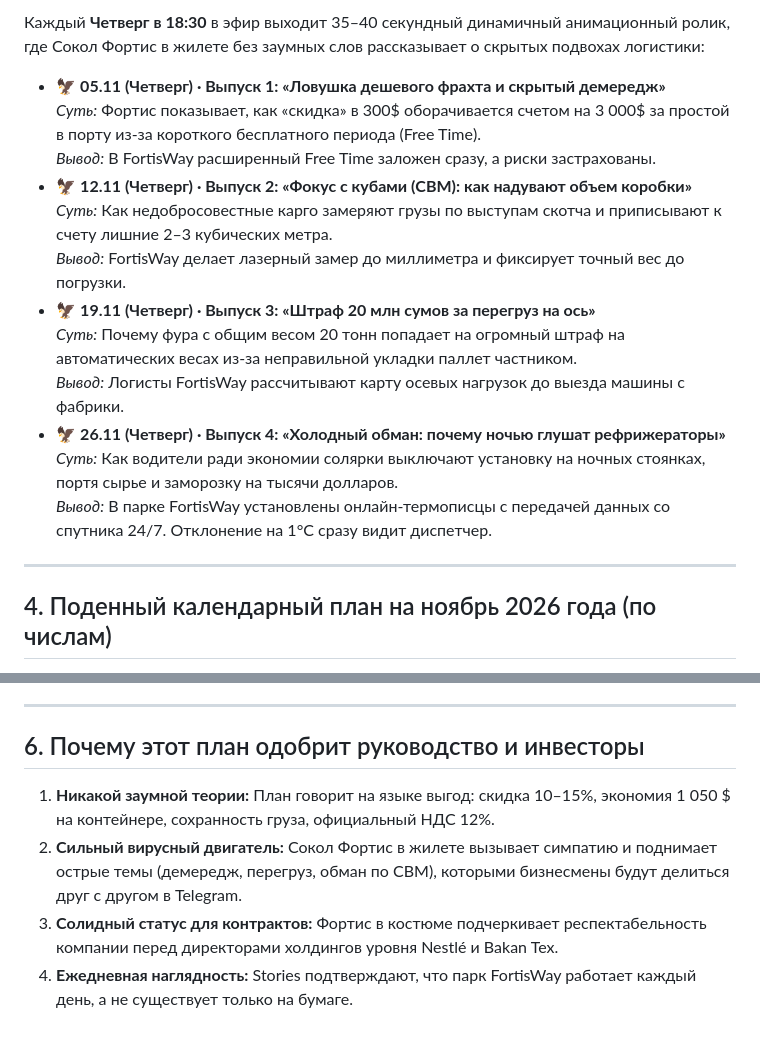
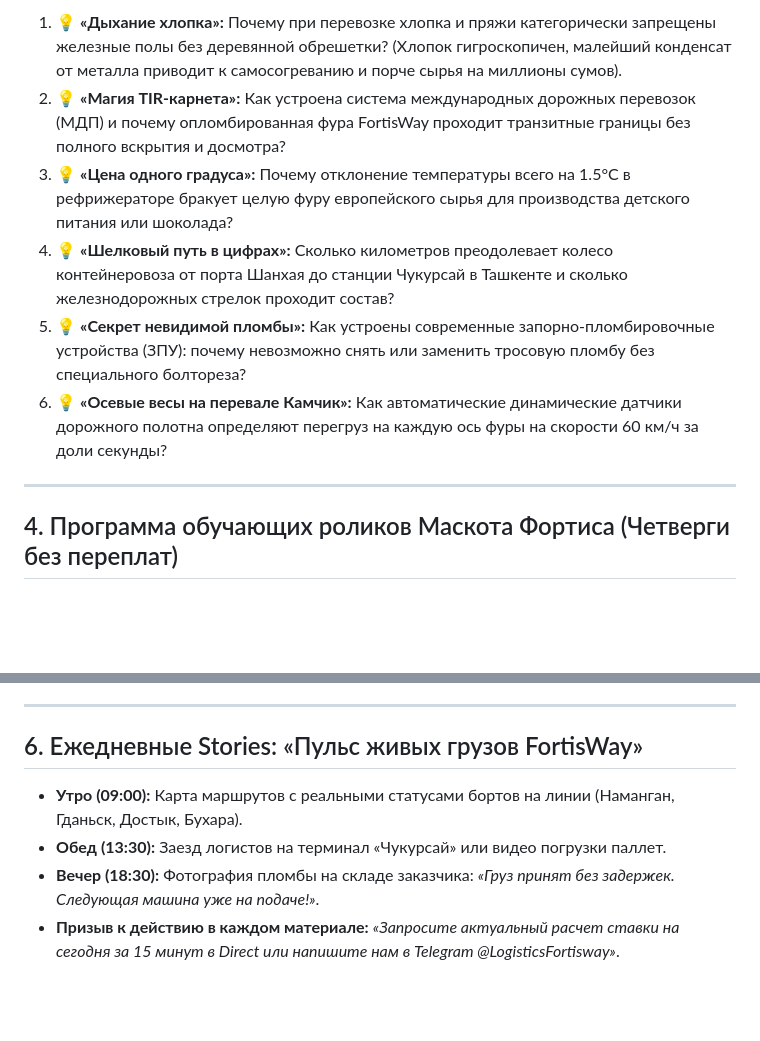
Before and after one commit to kurbanovabdulhakim/Fortis-way, a Markdown page: docs/Marketing_Plan_November_2026.md, 2 parts joined by grey strips. GitHub-like rendering; blank space fills up the shorter version.

```diff
--- a/docs/Marketing_Plan_November_2026.md
+++ b/docs/Marketing_Plan_November_2026.md
@@ -35,20 +32,12 @@
 
-Каждый **Четверг в 18:30** в эфир выходит 35–40 секундный динамичный анимационный ролик, где Сокол Фортис в жилете без заумных слов рассказывает о скрытых подвохах логистики:
-
-* 🦅 **05.11 (Четверг) · Выпуск 1: «Ловушка дешевого фрахта и скрытый демередж»**
-  *Суть:* Фортис показывает, как «скидка» в 300$ оборачивается счетом на 3 000$ за простой в порту из-за короткого бесплатного периода (Free Time).
-  *Вывод:* В FortisWay расширенный Free Time заложен сразу, а риски застрахованы.
-* 🦅 **12.11 (Четверг) · Выпуск 2: «Фокус с кубами (CBM): как надувают объем коробки»**
-  *Суть:* Как недобросовестные карго замеряют грузы по выступам скотча и приписывают к счету лишние 2–3 кубических метра.
-  *Вывод:* FortisWay делает лазерный замер до миллиметра и фиксирует точный вес до погрузки.
-* 🦅 **19.11 (Четверг) · Выпуск 3: «Штраф 20 млн сумов за перегруз на ось»**
-  *Суть:* Почему фура с общим весом 20 тонн попадает на огромный штраф на автоматических весах из-за неправильной укладки паллет частником.
-  *Вывод:* Логисты FortisWay рассчитывают карту осевых нагрузок до выезда машины с фабрики.
-* 🦅 **26.11 (Четверг) · Выпуск 4: «Холодный обман: почему ночью глушат рефрижераторы»**
-  *Суть:* Как водители ради экономии солярки выключают установку на ночных стоянках, портя сырье и заморозку на тысячи долларов.
-  *Вывод:* В парке FortisWay установлены онлайн-термописцы с передачей данных со спутника 24/7. Отклонение на 1°C сразу видит диспетчер.
+1. 💡 **«Дыхание хлопка»:** Почему при перевозке хлопка и пряжи категорически запрещены железные полы без деревянной обрешетки? (Хлопок гигроскопичен, малейший конденсат от металла приводит к самосогреванию и порче сырья на миллионы сумов).
+2. 💡 **«Магия TIR-карнета»:** Как устроена система международных дорожных перевозок (МДП) и почему опломбированная фура FortisWay проходит транзитные границы без полного вскрытия и досмотра?
+3. 💡 **«Цена одного градуса»:** Почему отклонение температуры всего на 1.5°C в рефрижераторе бракует целую фуру европейского сырья для производства детского питания или шоколада?
+4. 💡 **«Шелковый путь в цифрах»:** Сколько километров преодолевает колесо контейнеровоза от порта Шанхая до станции Чукурсай в Ташкенте и сколько железнодорожных стрелок проходит состав?
+5. 💡 **«Секрет невидимой пломбы»:** Как устроены современные запорно-пломбировочные устройства (ЗПУ): почему невозможно снять или заменить тросовую пломбу без специального болтореза?
+6. 💡 **«Осевые весы на перевале Камчик»:** Как автоматические динамические датчики дорожного полотна определяют перегруз на каждую ось фуры на скорости 60 км/ч за доли секунды?
 
 ---
 
-## 4. Поденный календарный план на ноябрь 2026 года (по числам)
+## 4. Программа обучающих роликов Маскота Фортиса (Четверги без переплат)
 
@@ -90,9 +84,9 @@
 
 ---
 
-## 6. Почему этот план одобрит руководство и инвесторы
+## 6. Ежедневные Stories: «Пульс живых грузов FortisWay»
 
-1. **Никакой заумной теории:** План говорит на языке выгод: скидка 10–15%, экономия 1 050 $ на контейнере, сохранность груза, официальный НДС 12%.
-2. **Сильный вирусный двигатель:** Сокол Фортис в жилете вызывает симпатию и поднимает острые темы (демередж, перегруз, обман по CBM), которыми бизнесмены будут делиться друг с другом в Telegram.
-3. **Солидный статус для контрактов:** Фортис в костюме подчеркивает респектабельность компании перед директорами холдингов уровня Nestlé и Bakan Tex.
-4. **Ежедневная наглядность:** Stories подтверждают, что парк FortisWay работает каждый день, а не существует только на бумаге.
+* **Утро (09:00):** Карта маршрутов с реальными статусами бортов на линии (Наманган, Гданьск, Достык, Бухара).
+* **Обед (13:30):** Заезд логистов на терминал «Чукурсай» или видео погрузки паллет.
+* **Вечер (18:30):** Фотография пломбы на складе заказчика: *«Груз принят без задержек. Следующая машина уже на подаче!»*.
+* **Призыв к действию в каждом материале:** *«Запросите актуальный расчет ставки на сегодня за 15 минут в Direct или напишите нам в Telegram @LogisticsFortisway»*.
```
Also changed, not shown: other parts of docs/Marketing_Plan_November_2026.md (+54 -52 lines).
